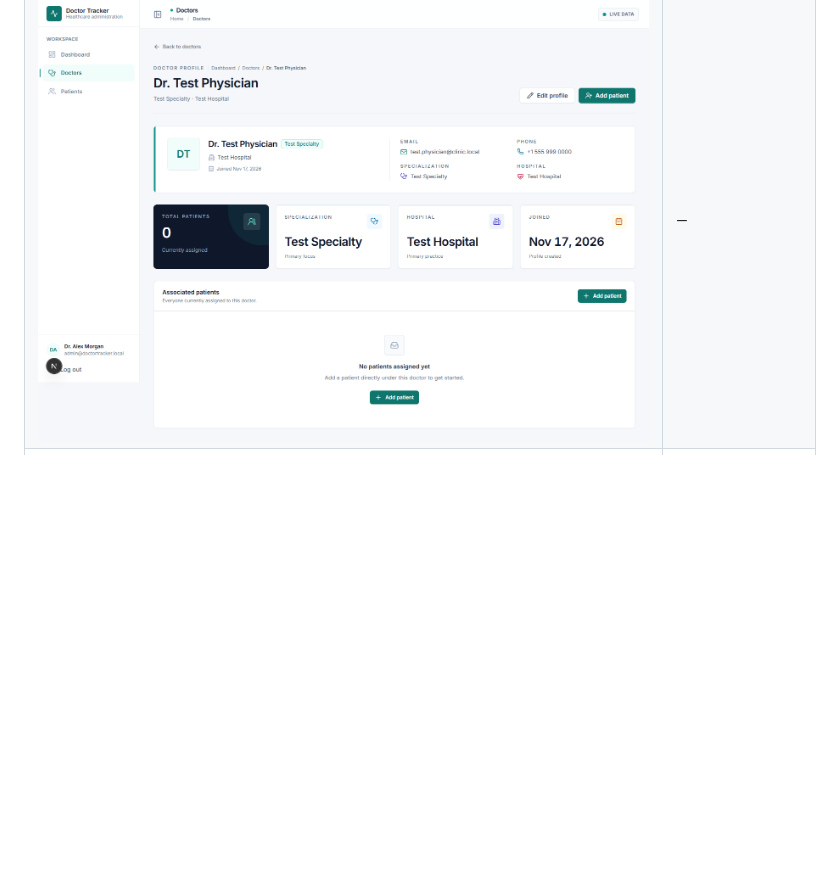
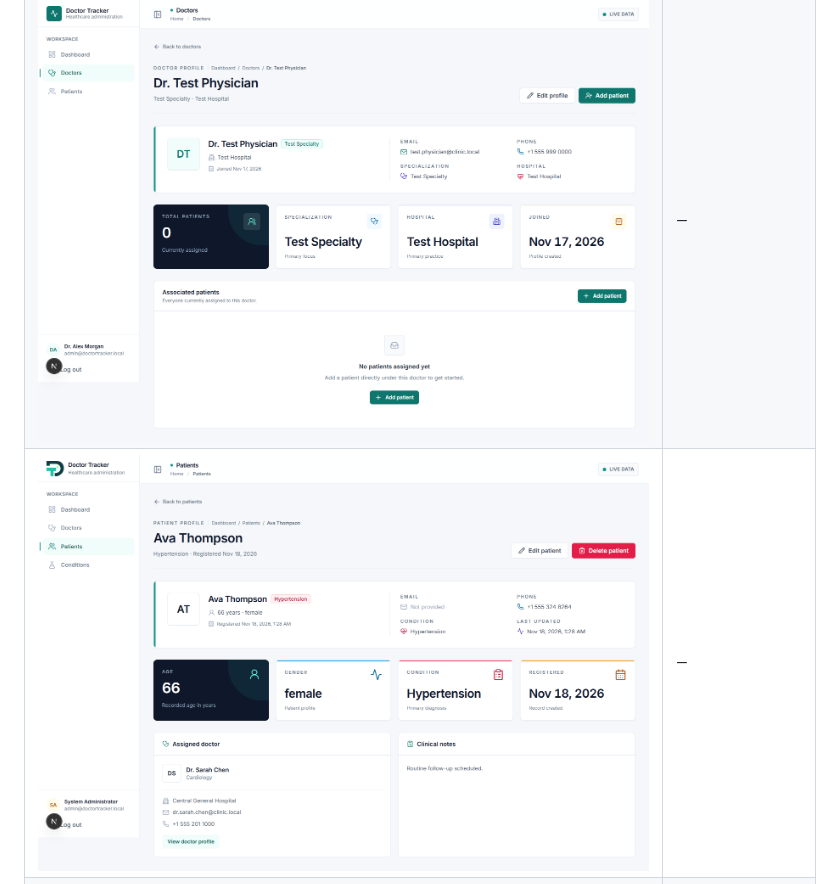
Before and after one commit to saifshovisky-oss/Doctor-Tracker, a Markdown page: README.md, the part around the change. Rendered like a GitHub page; pictures changed too: screenshots/patient-profile-desktop.png (added); blank space fills up the shorter version.

Commit message:
Add patient profile page with real data

```diff
--- a/README.md
+++ b/README.md
@@ -111,6 +111,7 @@ Real captures from the running application (seeded demo data, no mockups):
 | ![Doctors desktop](./screenshots/doctors-desktop.png) | ![Doctors mobile](./screenshots/doctors-mobile.png) |
 | ![Patients desktop](./screenshots/patients-desktop.png) | ![Patients mobile](./screenshots/patients-mobile.png) |
 | ![Doctor details](./screenshots/doctor-details-desktop.png) | — |
+| ![Patient profile](./screenshots/patient-profile-desktop.png) | — |
 | ![Searchable doctor picker](./screenshots/searchable-doctor-dropdown.png) | — |
 
 Regenerate them with:
```
Also changed, not shown: 4 other files.
